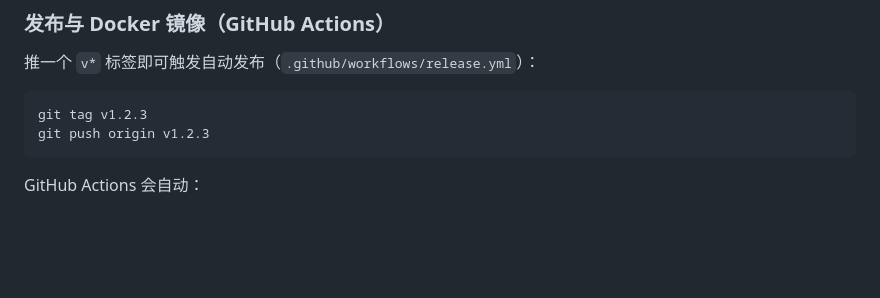
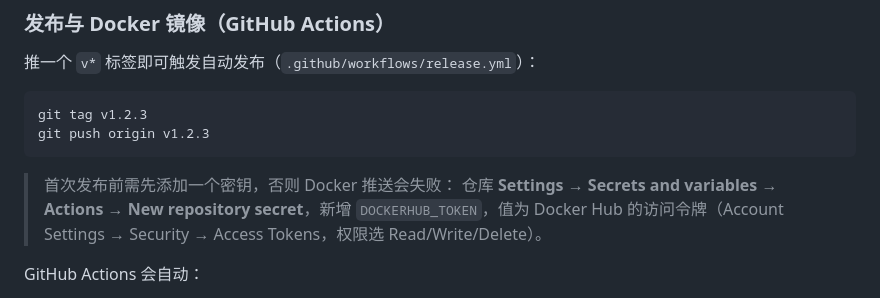
Before and after one commit to zhf883680/LapseCam, a Markdown page: README.md, the part around the change. GitHub-like rendering; blank space fills up the shorter version.

Commit message:
docs: README 补充 Docker Hub 密钥配置说明

````diff
--- a/README.md
+++ b/README.md
@@ -67,6 +67,10 @@ sudo bash deploy/install.sh
 git tag v1.2.3
 git push origin v1.2.3
 ```
+
+> 首次发布前需先添加一个密钥，否则 Docker 推送会失败：
+> 仓库 **Settings → Secrets and variables → Actions → New repository secret**，新增
+> `DOCKERHUB_TOKEN`，值为 Docker Hub 的访问令牌（Account Settings → Security → Access Tokens，权限选 Read/Write/Delete）。
 
 GitHub Actions 会自动：
 
````
